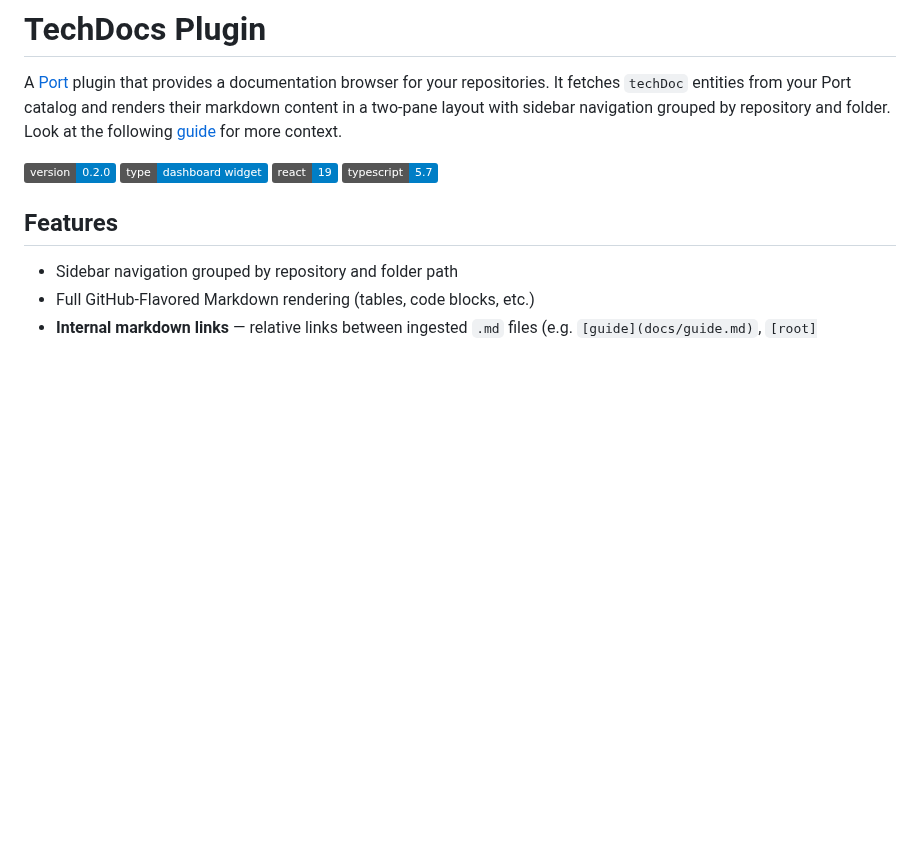
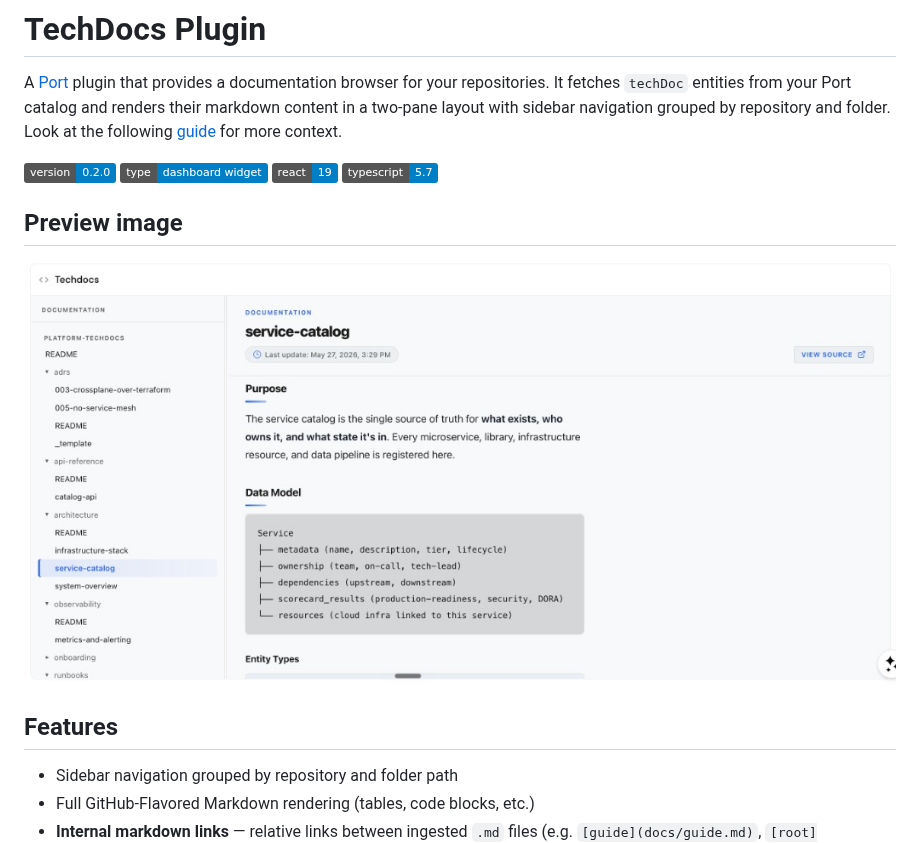
Before and after one commit to port-experimental/port-plugins, a Markdown page: techdocs/README.md, the part around the change. Drawn GitHub-style; pictures changed too: techdocs/assets/preview.png (added); badges without logos; blank space fills up the shorter version.

Commit message:
added techdocs preview

```diff
--- a/techdocs/README.md
+++ b/techdocs/README.md
@@ -7,6 +7,10 @@ Look at the following [guide](https://docs.port.io/guides/all/manage-and-surface
 ![Widget Type](https://img.shields.io/badge/type-dashboard%20widget-blue)
 ![React](https://img.shields.io/badge/react-19-blue)
 ![TypeScript](https://img.shields.io/badge/typescript-5.7-blue)
+
+## Preview image
+
+<img alt="TechDocs widget" src="assets/preview.png" />
 
 ## Features
 
```
